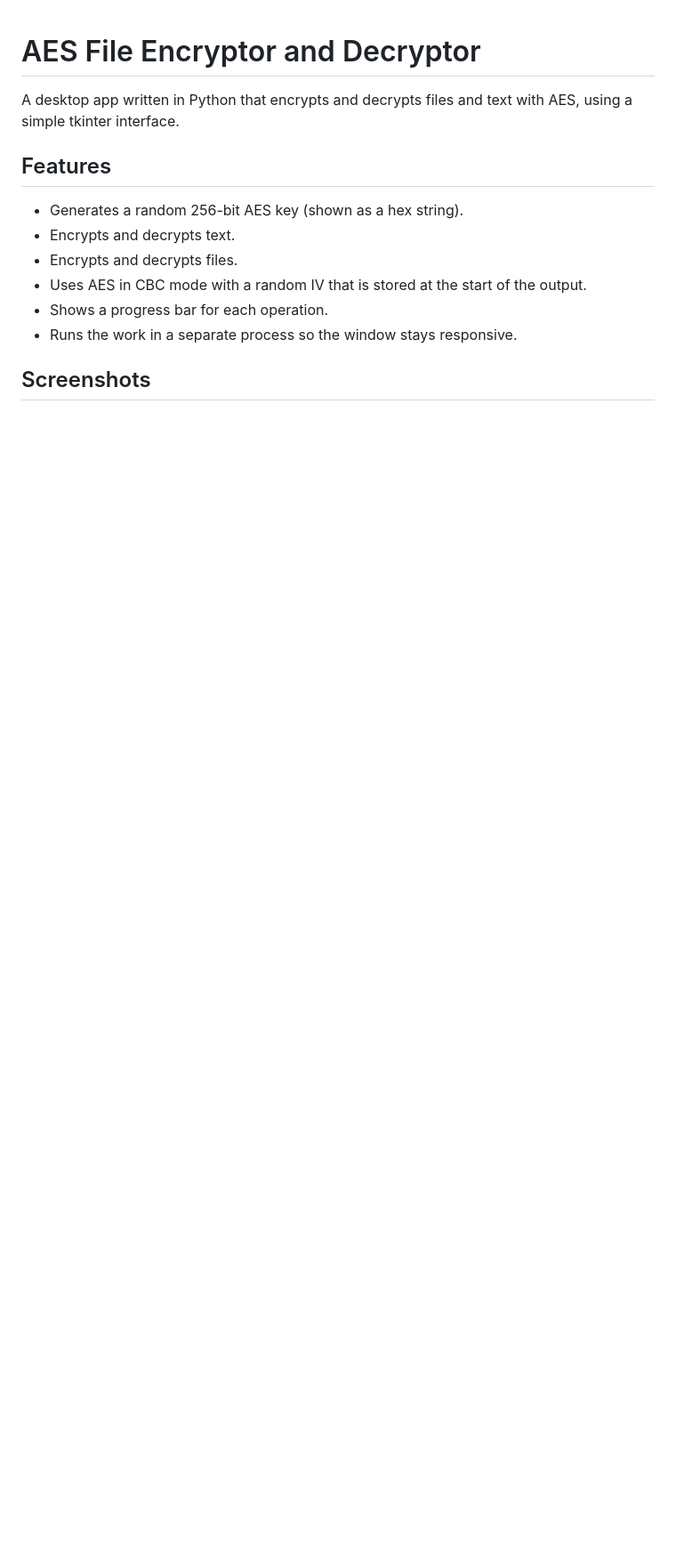
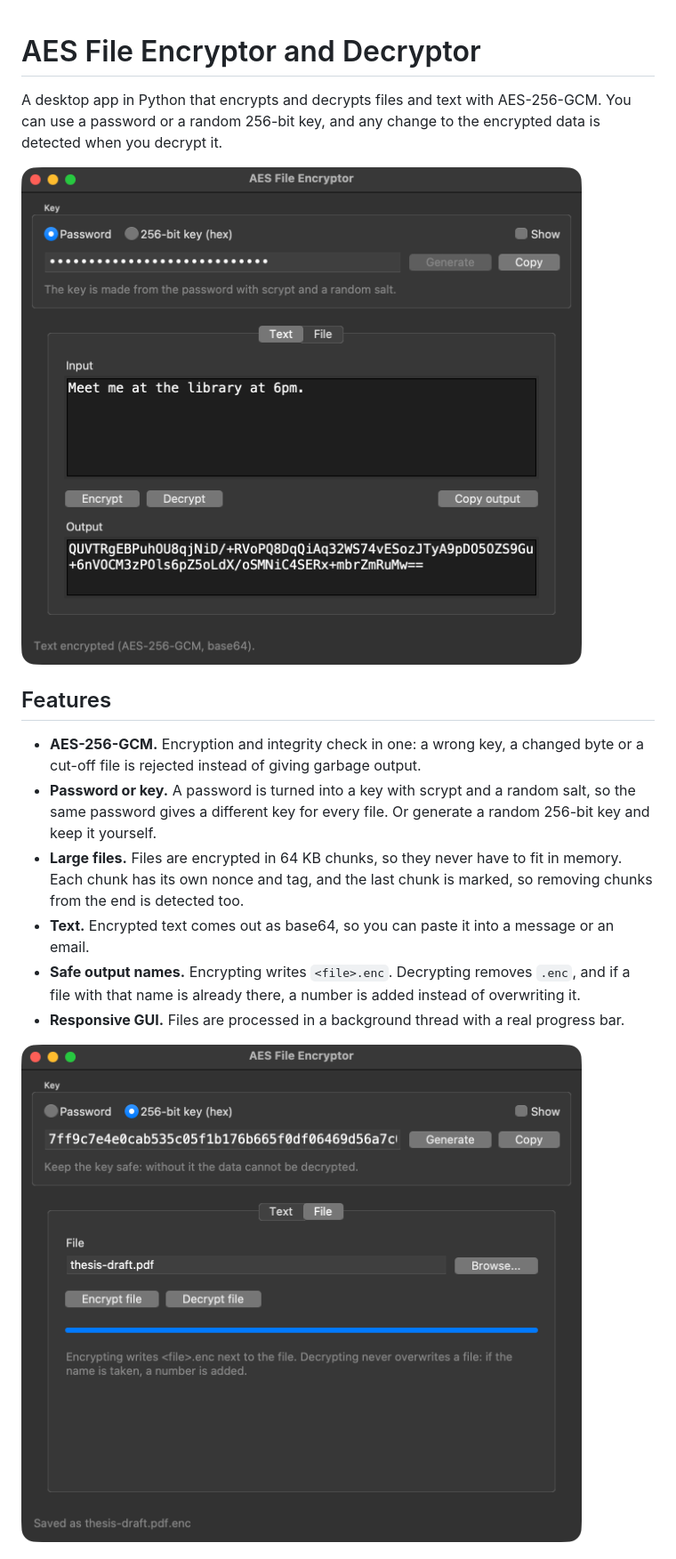
Before and after one commit to Arad-Afzali/AES-File-Encryptor-Decryptor, a Markdown page: README.md, the part around one of its changes. Shown at 89% size. GitHub-like rendering; pictures changed too: screenshots/file.png (added), screenshots/text.png (added); blank space fills up the shorter version.

Commit message:
Switch to AES-256-GCM with password support and a new GUI

```diff
--- a/README.md
+++ b/README.md
@@ -1,15 +1,17 @@
 # AES File Encryptor and Decryptor
 
-A desktop app written in Python that encrypts and decrypts files and text with AES, using a simple tkinter interface.
+A desktop app in Python that encrypts and decrypts files and text with AES-256-GCM. You can use a password or a random 256-bit key, and any change to the encrypted data is detected when you decrypt it.
+
+![Encrypting text with a password](screenshots/text.png)
 
 ## Features
 
-- Generates a random 256-bit AES key (shown as a hex string).
-- Encrypts and decrypts text.
-- Encrypts and decrypts files.
-- Uses AES in CBC mode with a random IV that is stored at the start of the output.
-- Shows a progress bar for each operation.
-- Runs the work in a separate process so the window stays responsive.
+- **AES-256-GCM.** Encryption and integrity check in one: a wrong key, a changed byte or a cut-off file is rejected instead of giving garbage output.
+- **Password or key.** A password is turned into a key with scrypt and a random salt, so the same password gives a different key for every file. Or generate a random 256-bit key and keep it yourself.
+- **Large files.** Files are encrypted in 64 KB chunks, so they never have to fit in memory. Each chunk has its own nonce and tag, and the last chunk is marked, so removing chunks from the end is detected too.
+- **Text.** Encrypted text comes out as base64, so you can paste it into a message or an email.
+- **Safe output names.** Encrypting writes `<file>.enc`. Decrypting removes `.enc`, and if a file with that name is already there, a number is added instead of overwriting it.
+- **Responsive GUI.** Files are processed in a background thread with a real progress bar.
 
-## Screenshots
+![Encrypting a file with a generated key](screenshots/file.png)
 
```
Also changed, not shown: other parts of README.md (+33 -46 lines), ss/Screenshot 1403-03-05 at 03.41.04.png (deleted), ss/Screenshot 1403-03-05 at 03.41.22.png (deleted), 11 other files.
